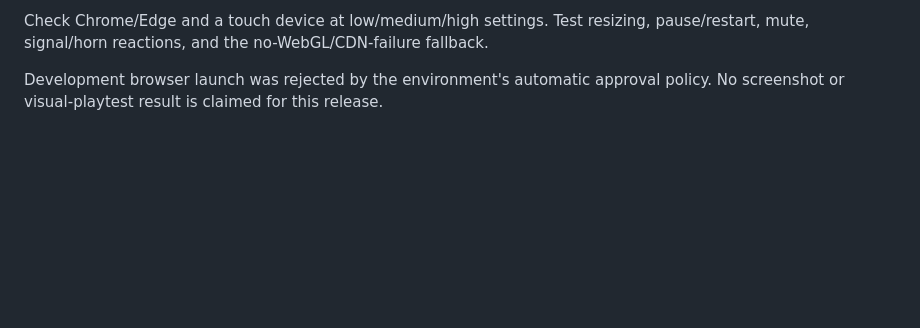
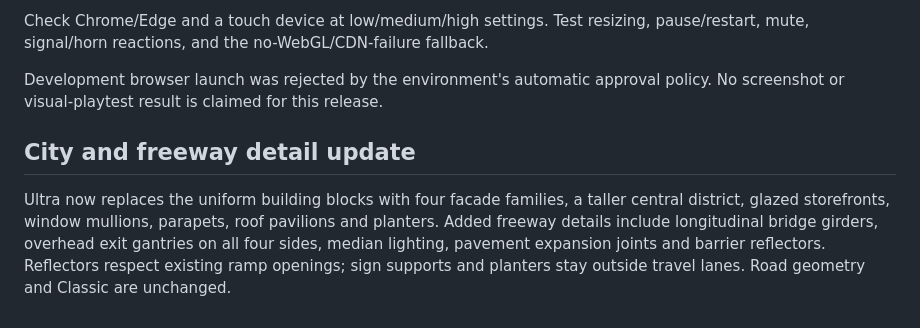
Before and after one commit to d0ubled/j3drivinggame, a Markdown page: ultra/README.md, the part around the change. Drawn GitHub-style; blank space fills up the shorter version.

Commit message:
Upgrade Ultra city architecture and freeway infrastructure

```diff
--- a/ultra/README.md
+++ b/ultra/README.md
@@ -79,3 +79,7 @@ Use the same four locations for Classic/Ultra comparisons:
 Check Chrome/Edge and a touch device at low/medium/high settings. Test resizing, pause/restart, mute, signal/horn reactions, and the no-WebGL/CDN-failure fallback.
 
 Development browser launch was rejected by the environment's automatic approval policy. No screenshot or visual-playtest result is claimed for this release.
+
+## City and freeway detail update
+
+Ultra now replaces the uniform building blocks with four facade families, a taller central district, glazed storefronts, window mullions, parapets, roof pavilions and planters. Added freeway details include longitudinal bridge girders, overhead exit gantries on all four sides, median lighting, pavement expansion joints and barrier reflectors. Reflectors respect existing ramp openings; sign supports and planters stay outside travel lanes. Road geometry and Classic are unchanged.
```
